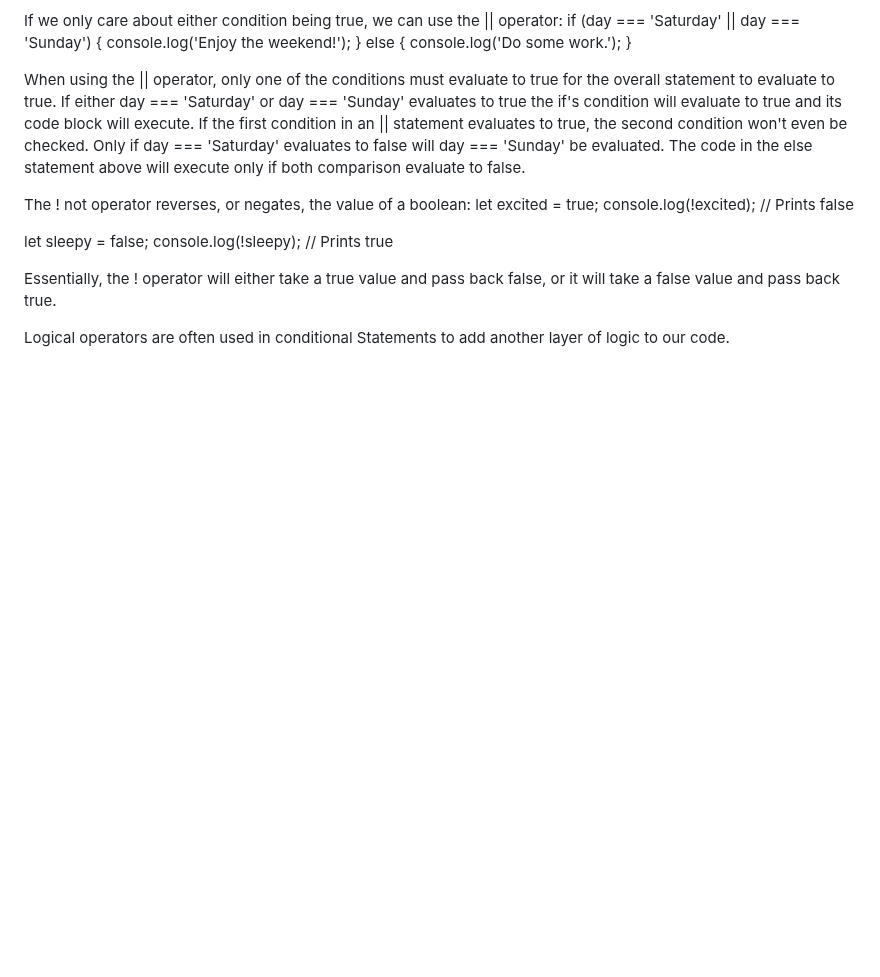
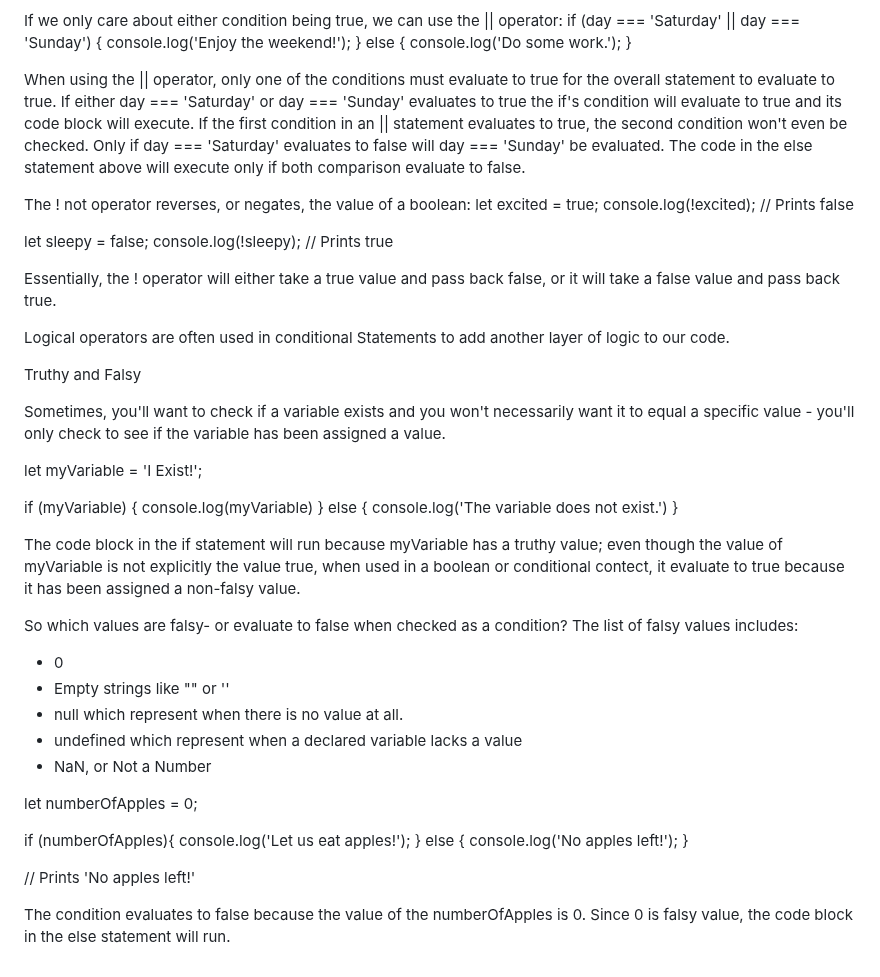
Before and after one commit to taliaairma/narwhal-bunny, a Markdown page: assets/markdowns/Simplified JS.md, the part around the change. Drawn GitHub-style; blank space fills up the shorter version.

Commit message:
Truthy and Falsy

```diff
--- a/assets/markdowns/Simplified JS.md
+++ b/assets/markdowns/Simplified JS.md
@@ -411,3 +411,36 @@ console.log(!sleepy); // Prints true
 Essentially, the ! operator will either take a true value and pass back false, or it will take a false value and pass back true.
 
 Logical operators are often used in conditional Statements to add another layer of logic to our code.
+
+Truthy and Falsy
+
+Sometimes, you'll want to check if a variable exists and you won't necessarily want it to equal a specific value - you'll only check to see if the variable has been assigned a value.
+
+let myVariable = 'I Exist!';
+
+if (myVariable) {
+   console.log(myVariable)
+} else {
+   console.log('The variable does not exist.')
+}
+
+The code block in the if statement will run because myVariable has a truthy value; even though the value of myVariable is not explicitly the value true, when used in a boolean or conditional contect, it evaluate to true because it has been assigned a non-falsy value.
+
+So which values are falsy- or evaluate to false when checked as a condition? The list of falsy values includes:
+- 0
+- Empty strings like "" or ''
+- null which represent when there is no value at all.
+- undefined which represent when a declared variable lacks a value
+- NaN, or Not a Number
+
+let numberOfApples = 0;
+
+if (numberOfApples){
+   console.log('Let us eat apples!');
+} else {
+   console.log('No apples left!');
+}
+
+// Prints 'No apples left!'
+
+The condition evaluates to false because the value of the numberOfApples is 0. Since 0 is falsy value, the code block in the else statement will run.
```
